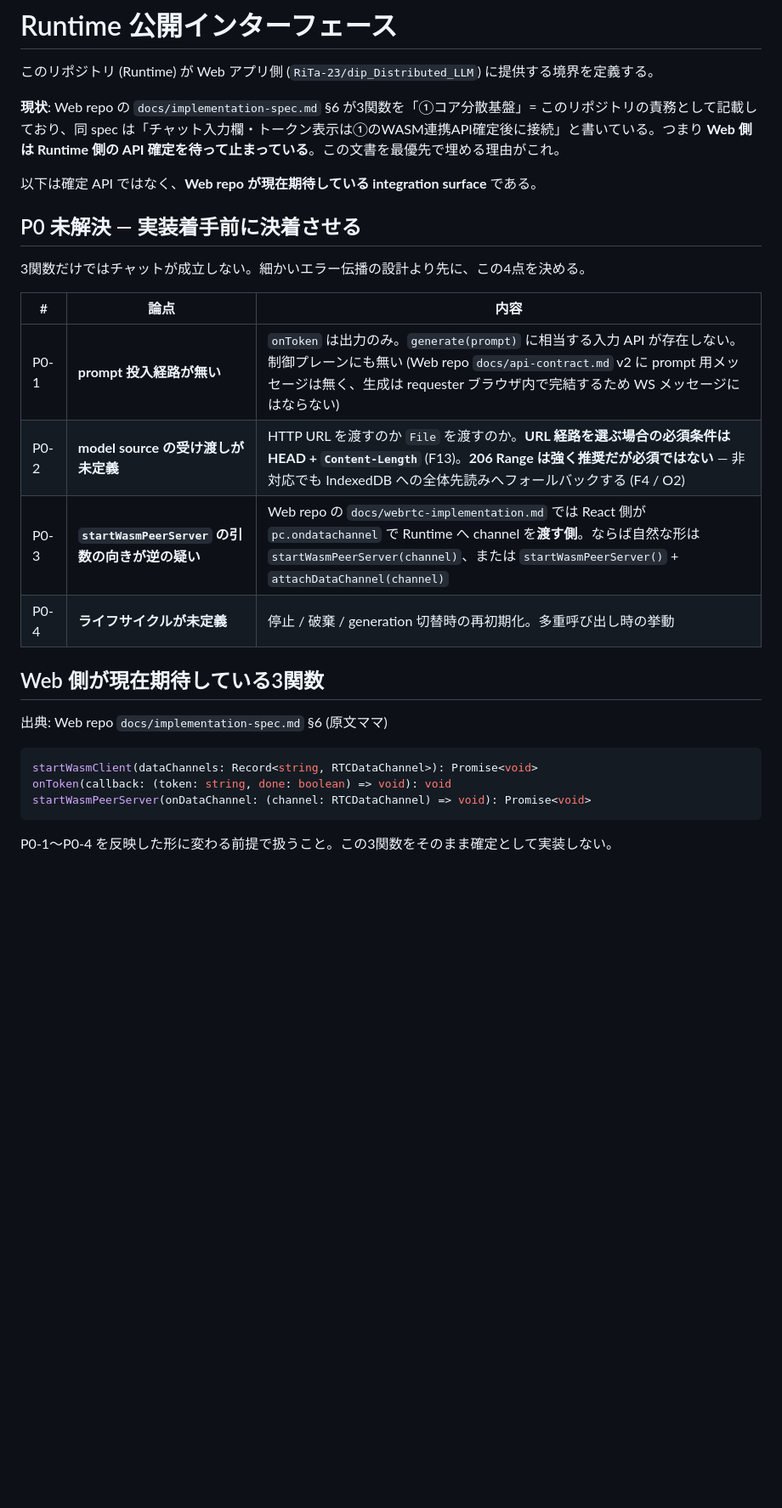
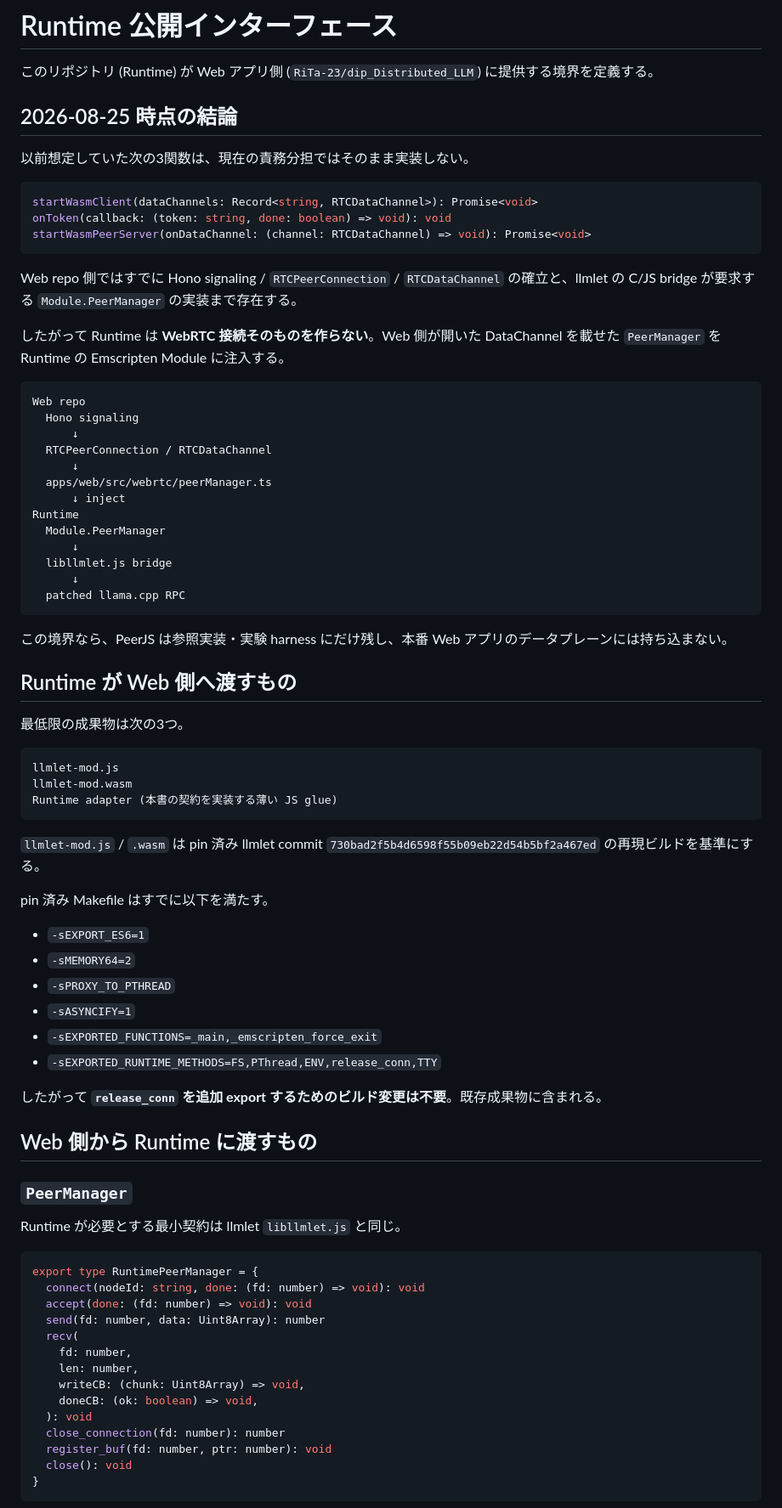
Before and after one commit to otonasi-muonn/dip_Distributed_LLM_Runtime, a Markdown page: docs/RUNTIME_INTERFACE.md, the part around one of its changes. Shown at 85% size. GitHub-like rendering; blank space fills up the shorter version.

Commit message:
docs: realign Runtime interface with Web PeerManager

````diff
--- a/docs/RUNTIME_INTERFACE.md
+++ b/docs/RUNTIME_INTERFACE.md
@@ -2,24 +2,9 @@
 
 このリポジトリ (Runtime) が Web アプリ側 (`RiTa-23/dip_Distributed_LLM`) に提供する境界を定義する。
 
-**現状**: Web repo の `docs/implementation-spec.md` §6 が3関数を「①コア分散基盤」= このリポジトリの責務として記載しており、同 spec は「チャット入力欄・トークン表示は①のWASM連携API確定後に接続」と書いている。つまり **Web 側は Runtime 側の API 確定を待って止まっている**。この文書を最優先で埋める理由がこれ。
+## 2026-08-25 時点の結論
 
-以下は確定 API ではなく、**Web repo が現在期待している integration surface** である。
-
-## P0 未解決 — 実装着手前に決着させる
-
-3関数だけではチャットが成立しない。細かいエラー伝播の設計より先に、この4点を決める。
-
-| # | 論点 | 内容 |
-|---|---|---|
-| P0-1 | **prompt 投入経路が無い** | `onToken` は出力のみ。`generate(prompt)` に相当する入力 API が存在しない。制御プレーンにも無い (Web repo `docs/api-contract.md` v2 に prompt 用メッセージは無く、生成は requester ブラウザ内で完結するため WS メッセージにはならない) |
-| P0-2 | **model source の受け渡しが未定義** | HTTP URL を渡すのか `File` を渡すのか。**URL 経路を選ぶ場合の必須条件は HEAD + `Content-Length`** (F13)。**206 Range は強く推奨だが必須ではない** — 非対応でも IndexedDB への全体先読みへフォールバックする (F4 / O2) |
-| P0-3 | **`startWasmPeerServer` の引数の向きが逆の疑い** | Web repo の `docs/webrtc-implementation.md` では React 側が `pc.ondatachannel` で Runtime へ channel を**渡す側**。ならば自然な形は `startWasmPeerServer(channel)`、または `startWasmPeerServer()` + `attachDataChannel(channel)` |
-| P0-4 | **ライフサイクルが未定義** | 停止 / 破棄 / generation 切替時の再初期化。多重呼び出し時の挙動 |
-
-## Web 側が現在期待している3関数
-
-出典: Web repo `docs/implementation-spec.md` §6 (原文ママ)
+以前想定していた次の3関数は、現在の責務分担ではそのまま実装しない。
 
 ```ts
 startWasmClient(dataChannels: Record<string, RTCDataChannel>): Promise<void>
@@ -27,4 +12,71 @@ onToken(callback: (token: string, done: boolean) => void): void
 startWasmPeerServer(onDataChannel: (channel: RTCDataChannel) => void): Promise<void>
 ```
 
-P0-1〜P0-4 を反映した形に変わる前提で扱うこと。この3関数をそのまま確定として実装しない。
+Web repo 側ではすでに Hono signaling / `RTCPeerConnection` / `RTCDataChannel` の確立と、llmlet の C/JS bridge が要求する `Module.PeerManager` の実装まで存在する。
+
+したがって Runtime は **WebRTC 接続そのものを作らない**。Web 側が開いた DataChannel を載せた `PeerManager` を Runtime の Emscripten Module に注入する。
+
+```text
+Web repo
+  Hono signaling
+      ↓
+  RTCPeerConnection / RTCDataChannel
+      ↓
+  apps/web/src/webrtc/peerManager.ts
+      ↓ inject
+Runtime
+  Module.PeerManager
+      ↓
+  libllmlet.js bridge
+      ↓
+  patched llama.cpp RPC
+```
+
+この境界なら、PeerJS は参照実装・実験 harness にだけ残し、本番 Web アプリのデータプレーンには持ち込まない。
+
+## Runtime が Web 側へ渡すもの
+
+最低限の成果物は次の3つ。
+
+```text
+llmlet-mod.js
+llmlet-mod.wasm
+Runtime adapter (本書の契約を実装する薄い JS glue)
+```
+
+`llmlet-mod.js` / `.wasm` は pin 済み llmlet commit `730bad2f5b4d6598f55b09eb22d54b5bf2a467ed` の再現ビルドを基準にする。
+
+pin 済み Makefile はすでに以下を満たす。
+
+- `-sEXPORT_ES6=1`
+- `-sMEMORY64=2`
+- `-sPROXY_TO_PTHREAD`
+- `-sASYNCIFY=1`
+- `-sEXPORTED_FUNCTIONS=_main,_emscripten_force_exit`
+- `-sEXPORTED_RUNTIME_METHODS=FS,PThread,ENV,release_conn,TTY`
+
+したがって **`release_conn` を追加 export するためのビルド変更は不要**。既存成果物に含まれる。
+
+## Web 側から Runtime に渡すもの
+
+### `PeerManager`
+
+Runtime が必要とする最小契約は llmlet `libllmlet.js` と同じ。
+
+```ts
+export type RuntimePeerManager = {
+  connect(nodeId: string, done: (fd: number) => void): void
+  accept(done: (fd: number) => void): void
+  send(fd: number, data: Uint8Array): number
+  recv(
+    fd: number,
+    len: number,
+    writeCB: (chunk: Uint8Array) => void,
+    doneCB: (ok: boolean) => void,
+  ): void
+  close_connection(fd: number): number
+  register_buf(fd: number, ptr: number): void
+  close(): void
+}
+```
+
````
Also changed, not shown: other parts of docs/RUNTIME_INTERFACE.md (+207 -44 lines).
